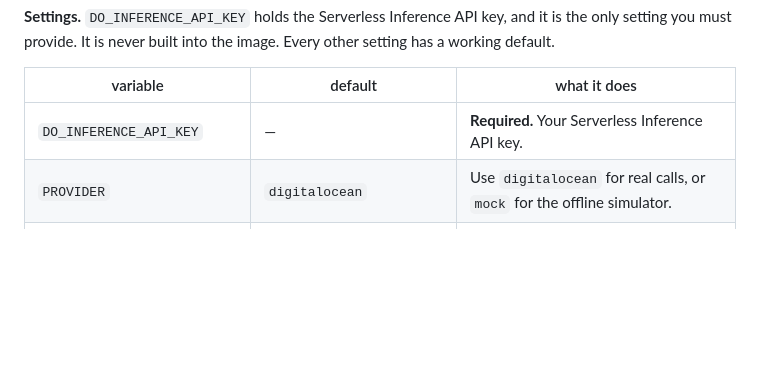
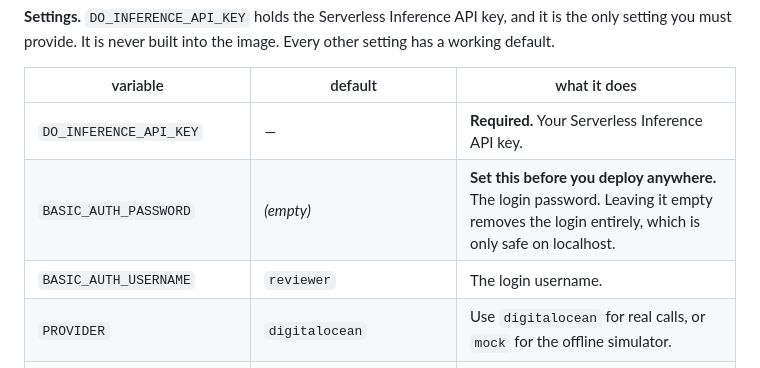
Before and after one commit to pmehul/doctl-eval, a Markdown page: README.md, the part around the change. Drawn GitHub-style; blank space fills up the shorter version.

Commit message:
Document the auth variables in the README settings table

```diff
--- a/README.md
+++ b/README.md
@@ -405,6 +405,8 @@ default.
 | variable | default | what it does |
 |---|---|---|
 | `DO_INFERENCE_API_KEY` | — | **Required.** Your Serverless Inference API key. |
+| `BASIC_AUTH_PASSWORD` | *(empty)* | **Set this before you deploy anywhere.** The login password. Leaving it empty removes the login entirely, which is only safe on localhost. |
+| `BASIC_AUTH_USERNAME` | `reviewer` | The login username. |
 | `PROVIDER` | `digitalocean` | Use `digitalocean` for real calls, or `mock` for the offline simulator. |
 | `DO_INFERENCE_BASE_URL` | `https://inference.do-ai.run/v1` | Any endpoint that is compatible with the OpenAI API. |
 | `CONCURRENCY` | `8` | How many requests run at the same time, shared between both models. It can also be changed for each run in the application, so you never need to rebuild the image to change it. |
```
